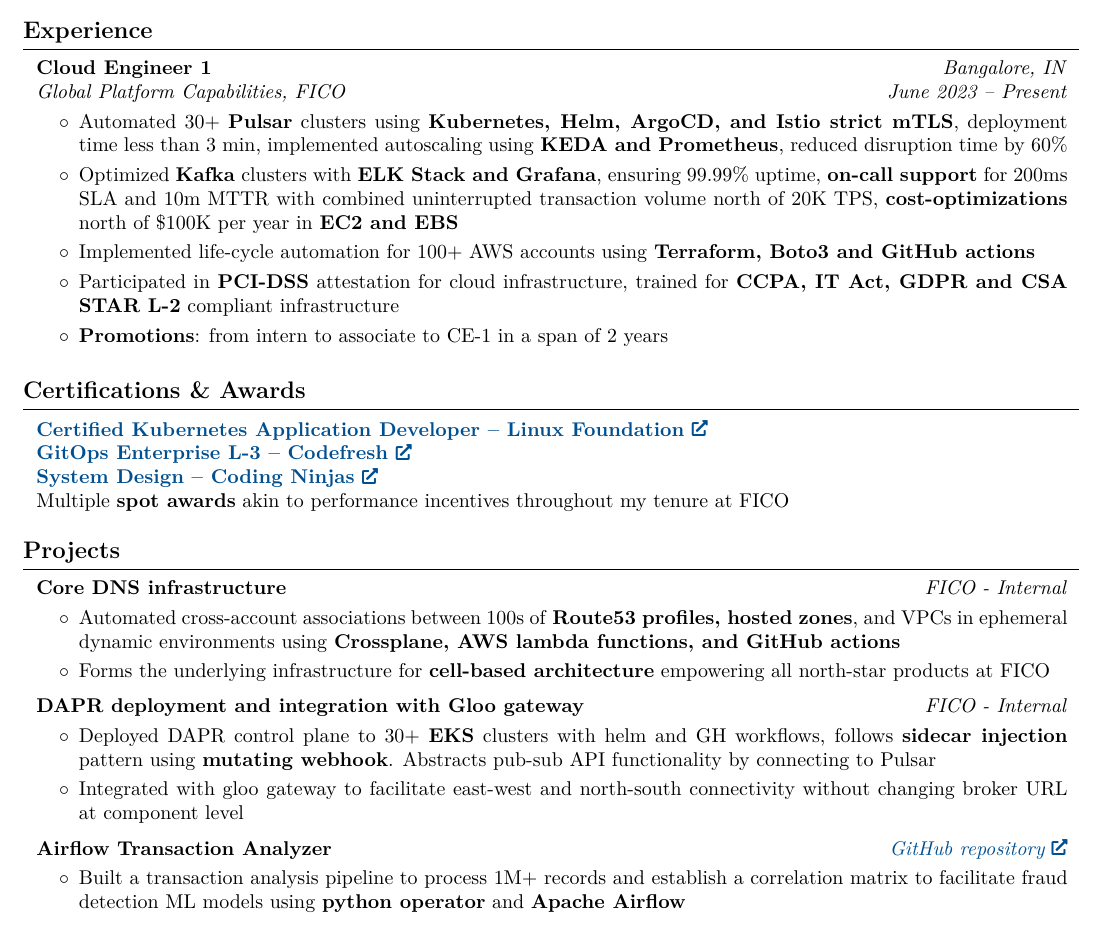
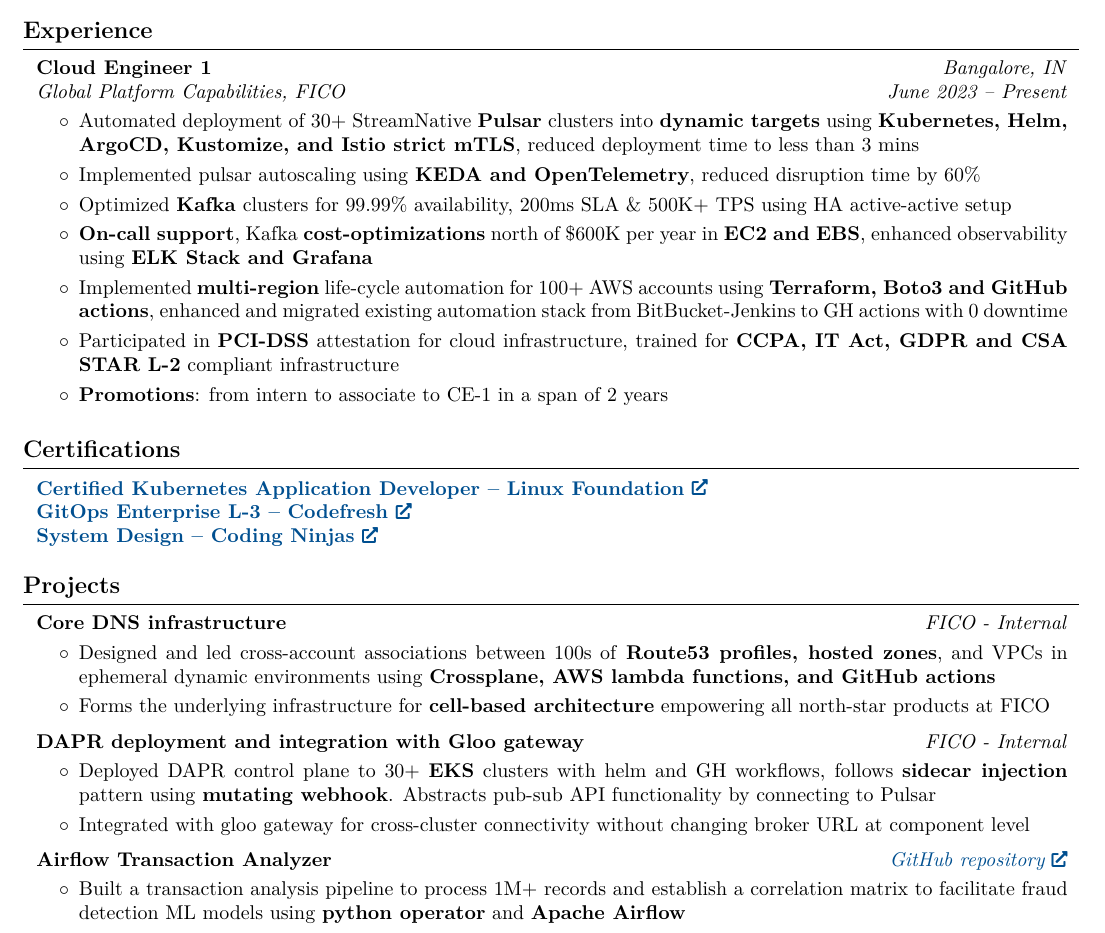
Before and after one commit to om22shree/personal-website, a LaTeX CV (resume.tex): part of the page, cut so that both start at the same text. Compiled offline with pdfLaTeX.

Commit message:
resume enhancements

```diff
--- a/resume.tex
+++ b/resume.tex
@@ -200,9 +182,3 @@
-                \item \textbf{Coursework:} Algorithm Design, Networking, OS, DBMS and ML
-            \end{highlights}
-        \end{onecolentry}
-
-
-
 
     \section{Experience}
 
@@ -221,9 +197,11 @@
         \vspace{0.10 cm}
         \begin{onecolentry}
             \begin{highlights}
-                \item Automated 30+ \textbf{Pulsar} clusters using \textbf{Kubernetes, Helm, ArgoCD, and Istio strict mTLS}, deployment time less than 3 min, implemented autoscaling using \textbf{KEDA and Prometheus}, reduced disruption time by 60\%
-                \item Optimized \textbf{Kafka} clusters with \textbf{ELK Stack and Grafana}, ensuring 99.99\% uptime, \textbf{on-call support} for 200ms SLA and 10m MTTR with combined uninterrupted transaction volume north of 20K TPS, \textbf{cost-optimizations} north of \$100K per year in \textbf{EC2 and EBS}
-                \item Implemented life-cycle automation for 100+ AWS accounts using \textbf{Terraform, Boto3 and GitHub actions}
+                \item Automated deployment of 30+ StreamNative \textbf{Pulsar} clusters into \textbf{dynamic targets} using \textbf{Kubernetes, Helm, ArgoCD, Kustomize, and Istio strict mTLS}, reduced deployment time to less than 3 mins
+                \item Implemented pulsar autoscaling using \textbf{KEDA and OpenTelemetry}, reduced disruption time by 60\%
+                \item Optimized \textbf{Kafka} clusters for 99.99\% availability, 200ms SLA \& 500K+ TPS using HA active-active setup
+                \item \textbf{On-call support}, Kafka \textbf{cost-optimizations} north of \$600K per year in \textbf{EC2 and EBS}, enhanced observability using \textbf{ELK Stack and Grafana}
+                \item Implemented \textbf{multi-region} life-cycle automation for 100+ AWS accounts using \textbf{Terraform, Boto3 and GitHub actions}, enhanced and migrated existing automation stack from BitBucket-Jenkins to GH actions with 0 downtime
                 \item Participated in \textbf{PCI-DSS} attestation for cloud infrastructure, trained for \textbf{CCPA, IT Act, GDPR and CSA STAR L-2} compliant infrastructure
                 \item \textbf{Promotions}: from intern to associate to CE-1 in a span of 2 years \end{highlights} \end{onecolentry}
 
@@ -234,7 +212,7 @@
 
 
 
-    \section{Certifications \& Awards}
+    \section{Certifications}
 
 
 
@@ -244,9 +222,8 @@
             \begin{onecolentry}
                 \textbf{\href{https://drive.google.com/file/d/1CPOyj62NOxnrrQZU_v4yiGys19axoQy1/view?usp=sharing}{Certified Kubernetes Application Developer -- Linux Foundation}\newline}
                 \textbf{\href{https://drive.google.com/file/d/1xYUl29T33hiiTlCn3NweUJexgNTz63t8/view?usp=sharing}{GitOps Enterprise L-3 -- Codefresh}\newline}
-                \textbf{\href{https://drive.google.com/file/d/1p1UdL-VumeSRWCxczI5E7-l4oeySCXLx/view?usp=sharing}{System Design -- Coding Ninjas}\newline}
+                \textbf{\href{https://drive.google.com/file/d/1p1UdL-VumeSRWCxczI5E7-l4oeySCXLx/view?usp=sharing}{System Design -- Coding Ninjas}}
                 \vspace{0.10 cm}
-                Multiple \textbf{spot awards} akin to performance incentives throughout my tenure at FICO
 
             \end{onecolentry}
         \end{samepage}
@@ -263,7 +240,7 @@
         \vspace{0.10 cm}
         \begin{onecolentry}
             \begin{highlights}
-                \item Automated cross-account associations between 100s of \textbf{Route53 profiles, hosted zones}, and VPCs in ephemeral dynamic environments using \textbf{Crossplane, AWS lambda functions, and GitHub actions}
+                \item Designed and led cross-account associations between 100s of \textbf{Route53 profiles, hosted zones}, and VPCs in ephemeral dynamic environments using \textbf{Crossplane, AWS lambda functions, and GitHub actions}
                 \item Forms the underlying infrastructure for \textbf{cell-based architecture} empowering all north-star products at FICO
             \end{highlights}
         \end{onecolentry}
@@ -282,7 +259,7 @@
         \begin{onecolentry}
             \begin{highlights}
                 \item Deployed DAPR control plane to 30+ \textbf{EKS} clusters with helm and GH workflows, follows \textbf{sidecar injection} pattern using \textbf{mutating webhook}. Abstracts pub-sub API functionality by connecting to Pulsar
-                \item Integrated with gloo gateway to facilitate east-west and north-south connectivity without changing broker URL at component level
+                \item Integrated with gloo gateway for cross-cluster connectivity without changing broker URL at component level
                 \end{highlights} \end{onecolentry}
 
 
@@ -320,2 +317,3 @@
+        \end{onecolentry}
 
 \end{document}
```
Also changed, not shown: resume.tex (38 more changed lines).
